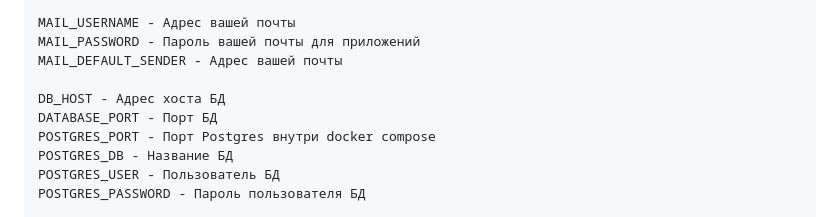
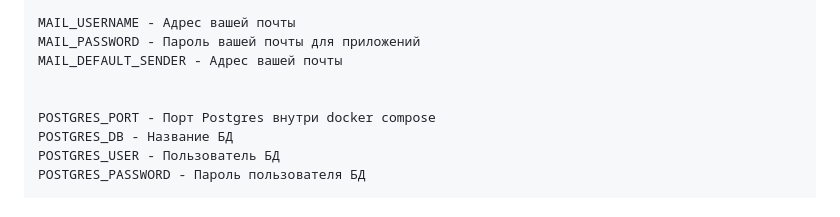
Before and after one commit to Peskovatskow-Ignat/Frilance_place, a Markdown page: README.md, the part around the change. Drawn GitHub-style.

```diff
--- a/README.md
+++ b/README.md
@@ -90,8 +90,7 @@
     MAIL_PASSWORD - Пароль вашей почты для приложений
     MAIL_DEFAULT_SENDER - Адрес вашей почты
 
-    DB_HOST - Адрес хоста БД
-    DATABASE_PORT - Порт БД
+
     POSTGRES_PORT - Порт Postgres внутри docker compose
     POSTGRES_DB - Название БД
     POSTGRES_USER - Пользователь БД
```
